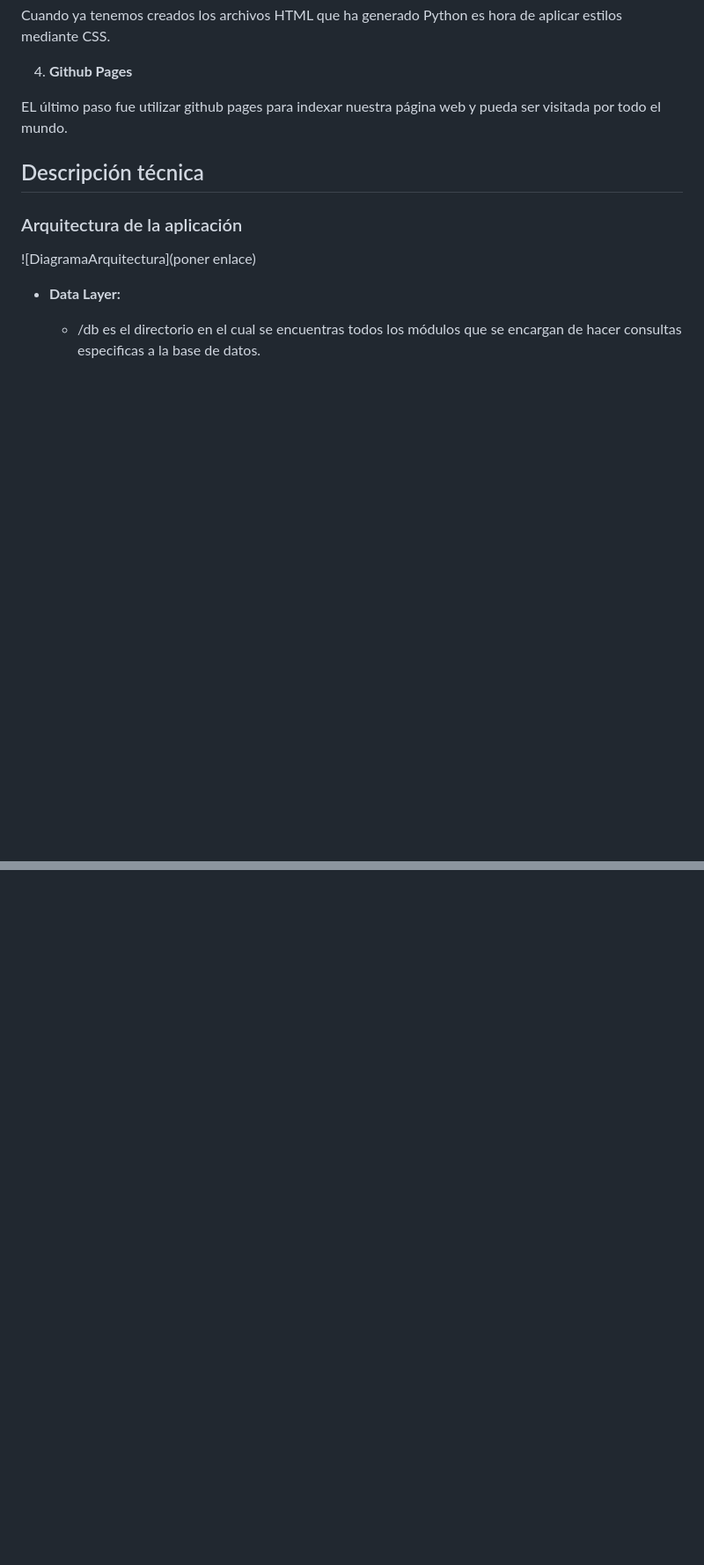
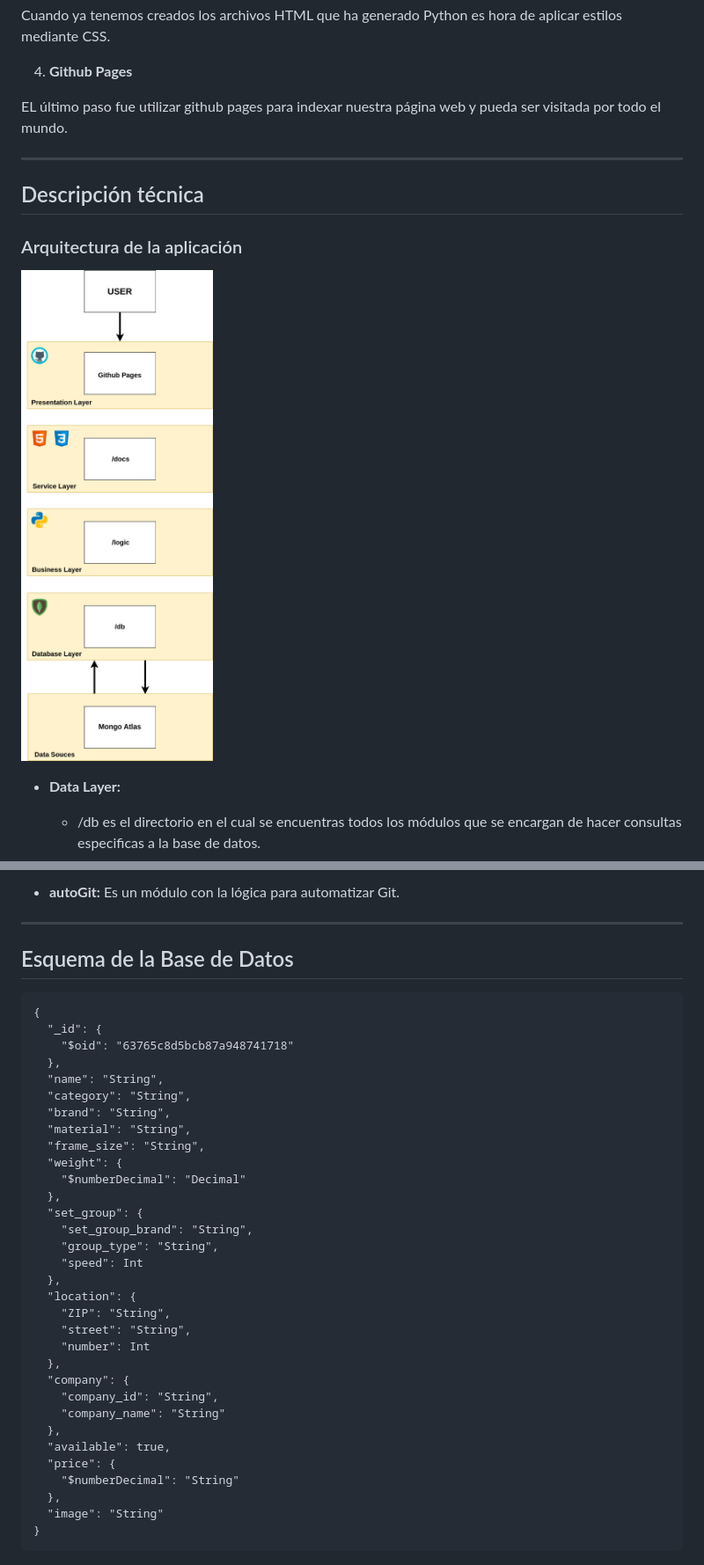
Before and after one commit to Aminmboankod/Green-Mobility, a Markdown page: README.md, 2 parts joined by grey strips. Shown: that part at 88% size. Drawn GitHub-style; pictures changed too: images/Arquitectura.png (added); blank space fills up the shorter version.

```diff
--- a/README.md
+++ b/README.md
@@ -106,11 +106,13 @@ Cuando ya tenemos creados los archivos HTML que ha generado Python es hora de ap
 
 EL último paso fue utilizar github pages para indexar nuestra página web y pueda ser visitada por todo el mundo.
 
+---
+
 ## Descripción técnica
 
 ### Arquitectura de la aplicación
 
-![DiagramaArquitectura](poner enlace)
+![DiagramaArquitectura](/images/Arquitectura.png)
 
 - **Data Layer:**
     - /db es el directorio en el cual se encuentras todos los módulos que se encargan de hacer consultas especificas a la base de datos.
@@ -129,0 +160,40 @@ EL último paso fue utilizar github pages para indexar nuestra página web y pue
+- **autoGit:** Es un módulo con la lógica para automatizar Git.
+
+---
+
+## Esquema de la Base de Datos
+
+~~~
+{
+  "_id": {
+    "$oid": "63765c8d5bcb87a948741718"
+  },
+  "name": "String",
+  "category": "String",
+  "brand": "String",
+  "material": "String",
+  "frame_size": "String",
+  "weight": {
+    "$numberDecimal": "Decimal"
+  },
+  "set_group": {
+    "set_group_brand": "String",
+    "group_type": "String",
+    "speed": Int
+  },
+  "location": {
+    "ZIP": "String",
+    "street": "String",
+    "number": Int
+  },
+  "company": {
+    "company_id": "String",
+    "company_name": "String"
+  },
+  "available": true,
+  "price": {
+    "$numberDecimal": "String"
+  },
+  "image": "String"
+}
+~~~
```
Also changed, not shown: other parts of README.md (+30 -2 lines), images/Diagrama.png (added).
